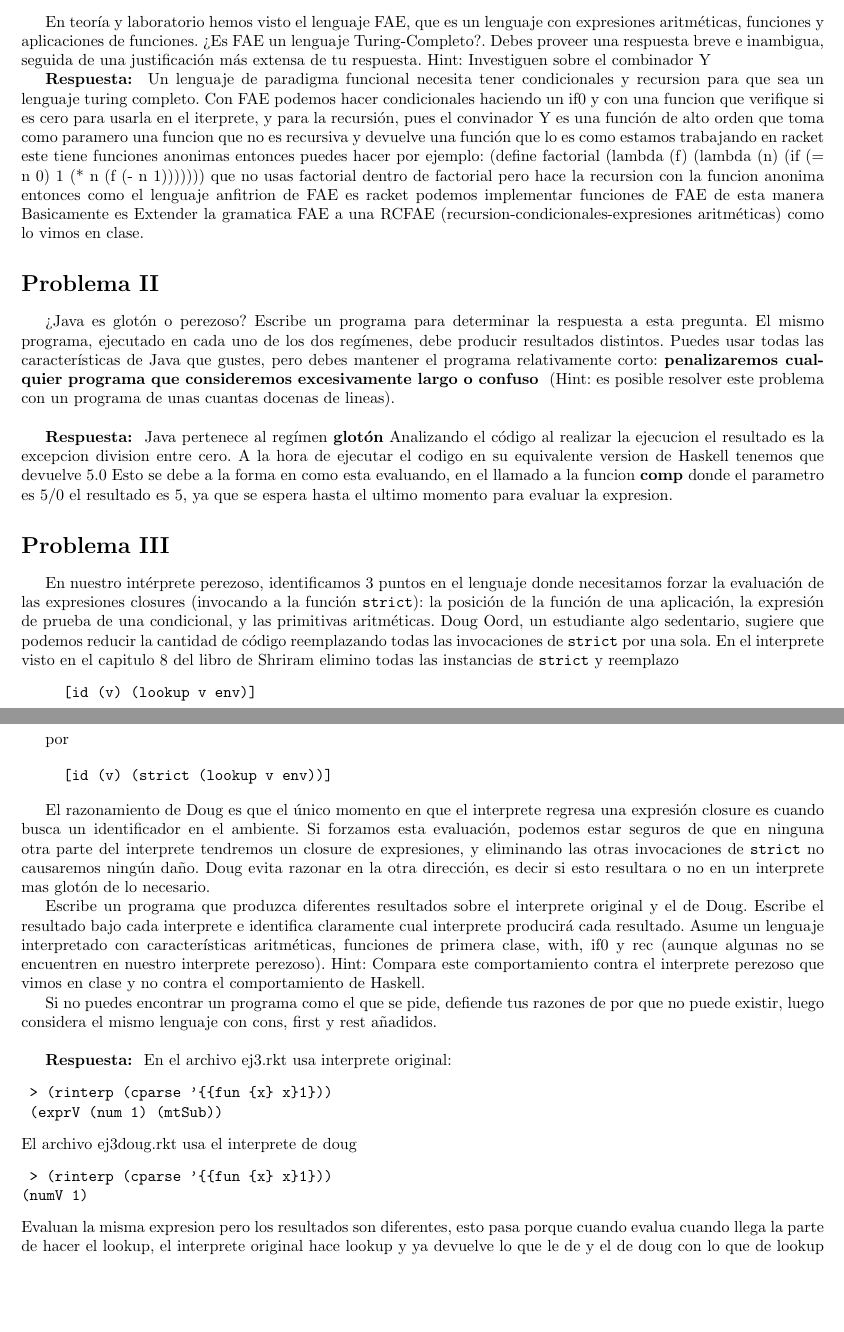
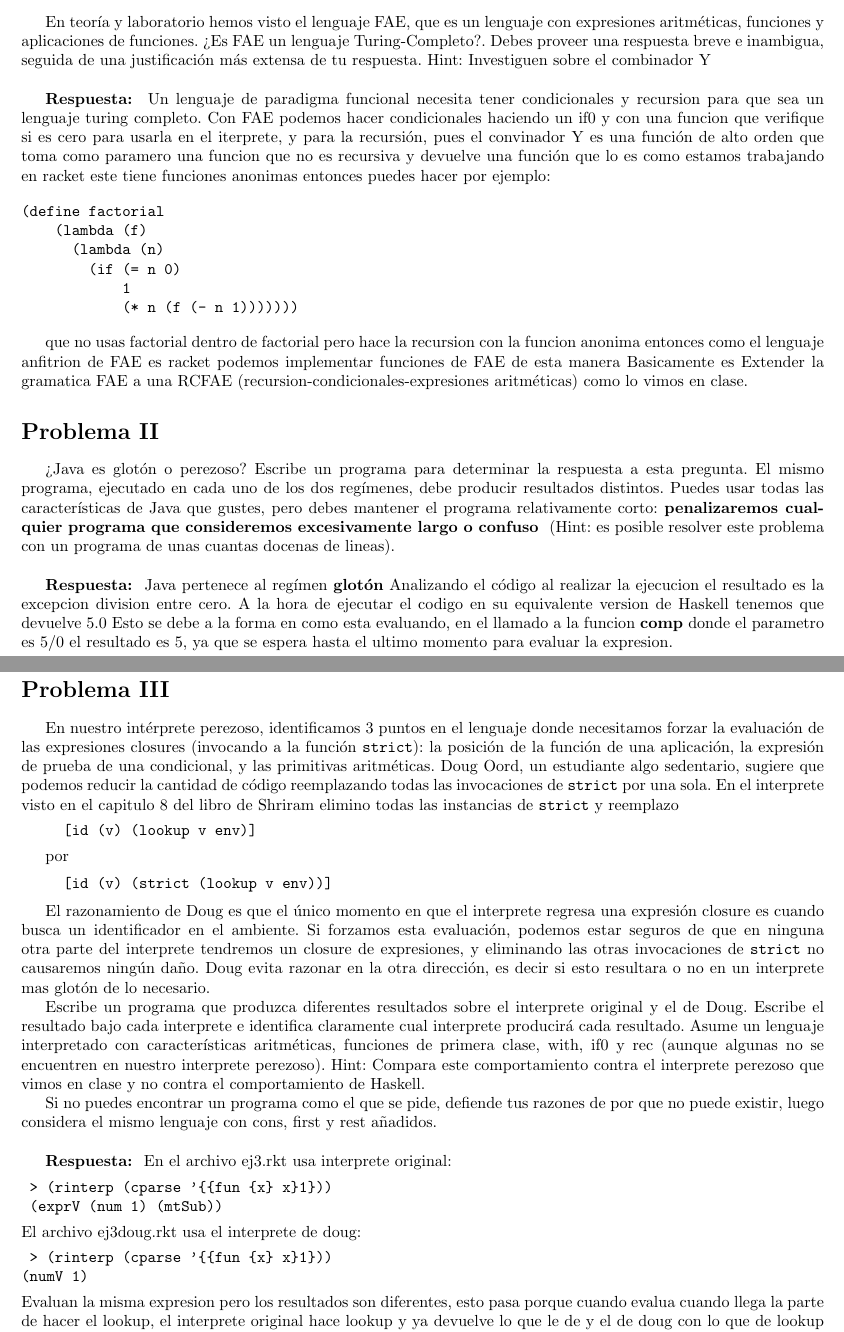
Before and after one commit to rodrigorojo/lenguajes20161_rodrigorojo, a LaTeX problem sheet (Tareas/Tarea2/tarea2.tex): two parts of pages 1 and 2 of 2, joined at a grey line, cut so that both start at the same text, the shorter picture padded with empty space. Compiled offline with pdfLaTeX.

Commit message:
update tarea 2

```diff
--- a/Tareas/Tarea2/tarea2.tex
+++ b/Tareas/Tarea2/tarea2.tex
@@ -14,20 +14,26 @@ En teoría y laboratorio hemos visto el lenguaje FAE, que es un lenguaje
 con expresiones aritméticas, funciones y aplicaciones de funciones.
 ¿Es FAE un lenguaje Turing-Completo?. Debes proveer una respuesta breve e inambigua, seguida de una justificación más extensa de tu respuesta.
 Hint: Investiguen sobre el combinador Y
+\\
 
 \textbf{Respuesta: }
 Un lenguaje de paradigma funcional necesita tener condicionales y recursion para que sea un lenguaje turing completo.
 Con FAE podemos hacer condicionales haciendo un if0 y con una funcion que verifique si es cero para usarla en el iterprete,
 y para la recursión, pues el convinador Y es una función de alto orden que toma como paramero una funcion que no es
 recursiva y devuelve una función que lo es como estamos trabajando en racket este tiene funciones anonimas entonces puedes hacer por ejemplo:
+
+\begin{verbatim}
 (define factorial
     (lambda (f)
       (lambda (n)
         (if (= n 0)
             1
             (* n (f (- n 1)))))))
+\end{verbatim}
+
 que no usas factorial dentro de factorial pero hace la recursion con la funcion anonima entonces como el lenguaje anfitrion de FAE es racket podemos implementar funciones de FAE de esta manera
 Basicamente es Extender la gramatica FAE a una RCFAE (recursion-condicionales-expresiones aritméticas) como lo vimos en clase.
+
 \section*{Problema II}
 ¿Java es glotón o perezoso? Escribe un programa para determinar la respuesta a esta
 pregunta. El mismo programa, ejecutado en cada uno de los dos regímenes, debe
@@ -90,7 +96,7 @@ En el archivo ej3.rkt usa interprete original:
  > (rinterp (cparse '{{fun {x} x}1}))
  (exprV (num 1) (mtSub))
 \end{verbatim}
-El archivo ej3doug.rkt usa el interprete de doug
+El archivo ej3doug.rkt usa el interprete de doug:
 \begin{verbatim}
  > (rinterp (cparse '{{fun {x} x}1}))
 (numV 1)
```
Also changed, not shown: Tareas/Tarea2/tarea2.pdf.
